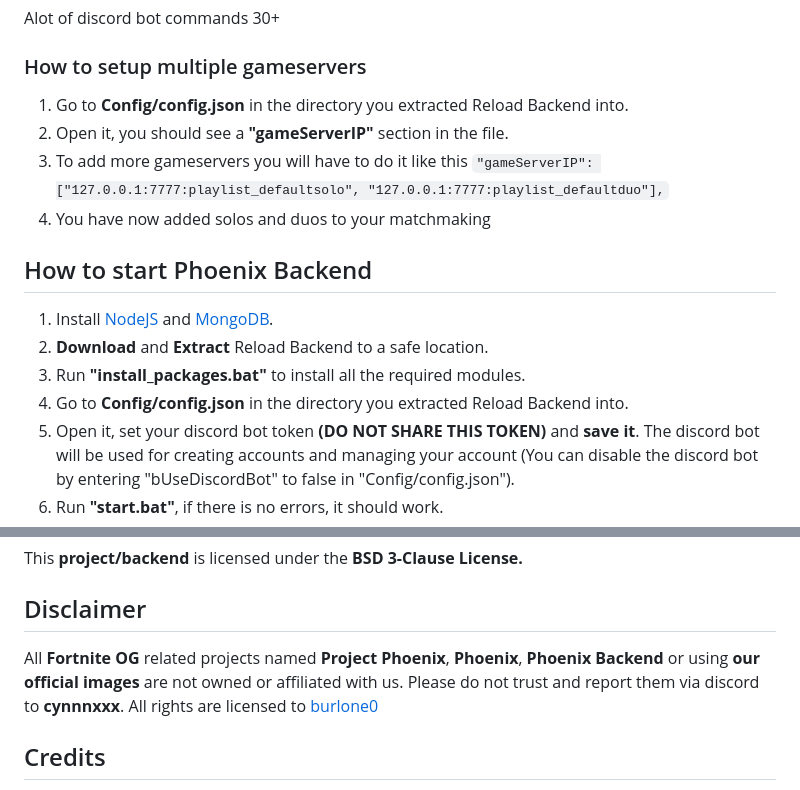
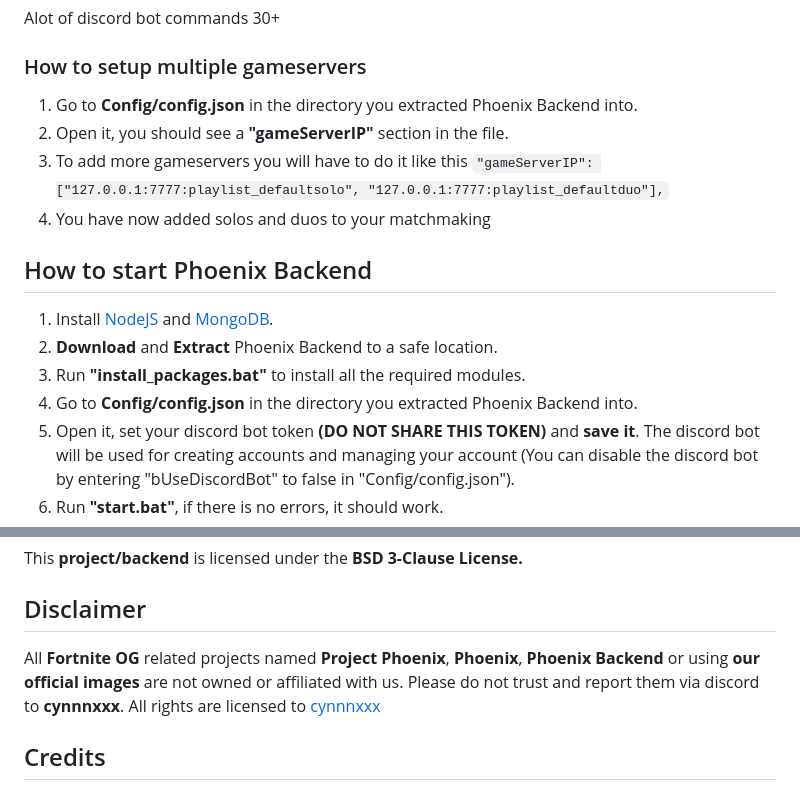
Before and after one commit to Cynnnxxx/Phoenix-Backend, a Markdown page: README.md, 2 parts joined by grey strips. GitHub-like rendering.

```diff
--- a/README.md
+++ b/README.md
@@ -77,16 +77,16 @@ Created by [Cynx](https://github.com/cynnnxxx), This is a modded backend, all ma
 ## Discord Bot Commands
 Alot of discord bot commands 30+
 ### How to setup multiple gameservers
-1) Go to **Config/config.json** in the directory you extracted Reload Backend into.
+1) Go to **Config/config.json** in the directory you extracted Phoenix Backend into.
 2) Open it, you should see a **"gameServerIP"** section in the file.
 3) To add more gameservers you will have to do it like this `"gameServerIP": ["127.0.0.1:7777:playlist_defaultsolo", "127.0.0.1:7777:playlist_defaultduo"],`
 4) You have now added solos and duos to your matchmaking
 
 ## How to start Phoenix Backend
 1) Install [NodeJS](https://nodejs.org/en/) and [MongoDB](https://www.mongodb.com/try/download/community).
-2) **Download** and **Extract** Reload Backend to a safe location.
+2) **Download** and **Extract** Phoenix Backend to a safe location.
 3) Run **"install_packages.bat"** to install all the required modules.
-4) Go to **Config/config.json** in the directory you extracted Reload Backend into.
+4) Go to **Config/config.json** in the directory you extracted Phoenix Backend into.
 5) Open it, set your discord bot token **(DO NOT SHARE THIS TOKEN)** and **save it**. The discord bot will be used for creating accounts and managing your account (You can disable the discord bot by entering "bUseDiscordBot" to false in "Config/config.json").
 6) Run **"start.bat"**, if there is no errors, it should work.
 7) Use something to redirect the Fortnite servers to **localhost:8080** (Which could be fiddler, ssl bypass that redirects servers, etc...)
@@ -149,7 +149,7 @@ Launch it, then go to Discord and type **/exchange-code**, copy the code and pas
 This **project/backend** is licensed under the **BSD 3-Clause License.**
 
 ## Disclaimer
-All **Fortnite OG** related projects named **Project Phoenix**, **Phoenix**, **Phoenix Backend** or using **our official images** are not owned or affiliated with us. Please do not trust and report them via discord to **cynnnxxx**. All rights are licensed to [burlone0](https://github.com/Cynnnxxx)
+All **Fortnite OG** related projects named **Project Phoenix**, **Phoenix**, **Phoenix Backend** or using **our official images** are not owned or affiliated with us. Please do not trust and report them via discord to **cynnnxxx**. All rights are licensed to [cynnnxxx](https://github.com/Cynnnxxx)
 
 ## Credits
 Credits have been moved to the **Contributors** section of github. If I forgot to include someone, write to **cynnnxxx** on Discord
```
